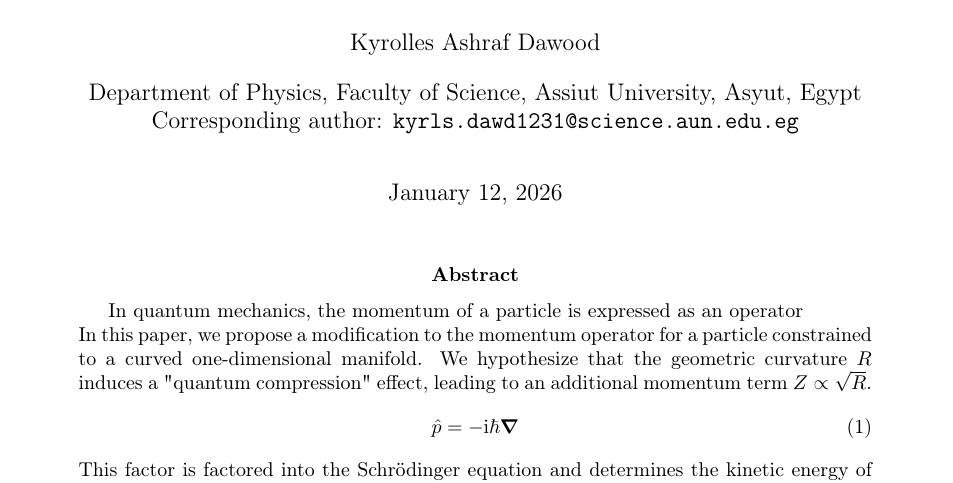
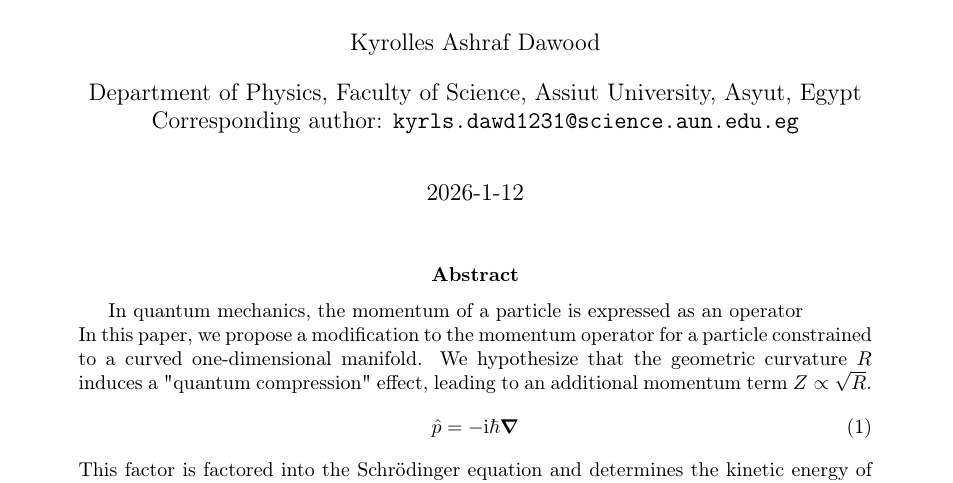
Before and after one commit to scikyrollesashraf/Momentum-resulting-from-the-curvature-of-spacetime-2-, a LaTeX paper (quantum_momentum_resulting_from_the_curvature_of_spacetime (7).tex): part of page 1 of 11, cut so that both start at the same text. Compiled offline with pdfLaTeX.

Commit message:
Update quantum_momentum_resulting_from_the_curvature_of_spacetime (7).tex

```diff
--- a/quantum_momentum_resulting_from_the_curvature_of_spacetime (7).tex
+++ b/quantum_momentum_resulting_from_the_curvature_of_spacetime (7).tex
@@ -17,7 +17,7 @@
 \title{Quantum momentum resulting from the curvature of spacetime}
 \author{Kyrolles Ashraf Dawood}
 \affil{Department of Physics, Faculty of Science, Assiut University, Asyut, Egypt\\Corresponding author: \texttt{kyrls.dawd1231@science.aun.edu.eg}}
-\date{\today}
+\date{2026-1-12}
 
 \begin{document}
 \maketitle
```
